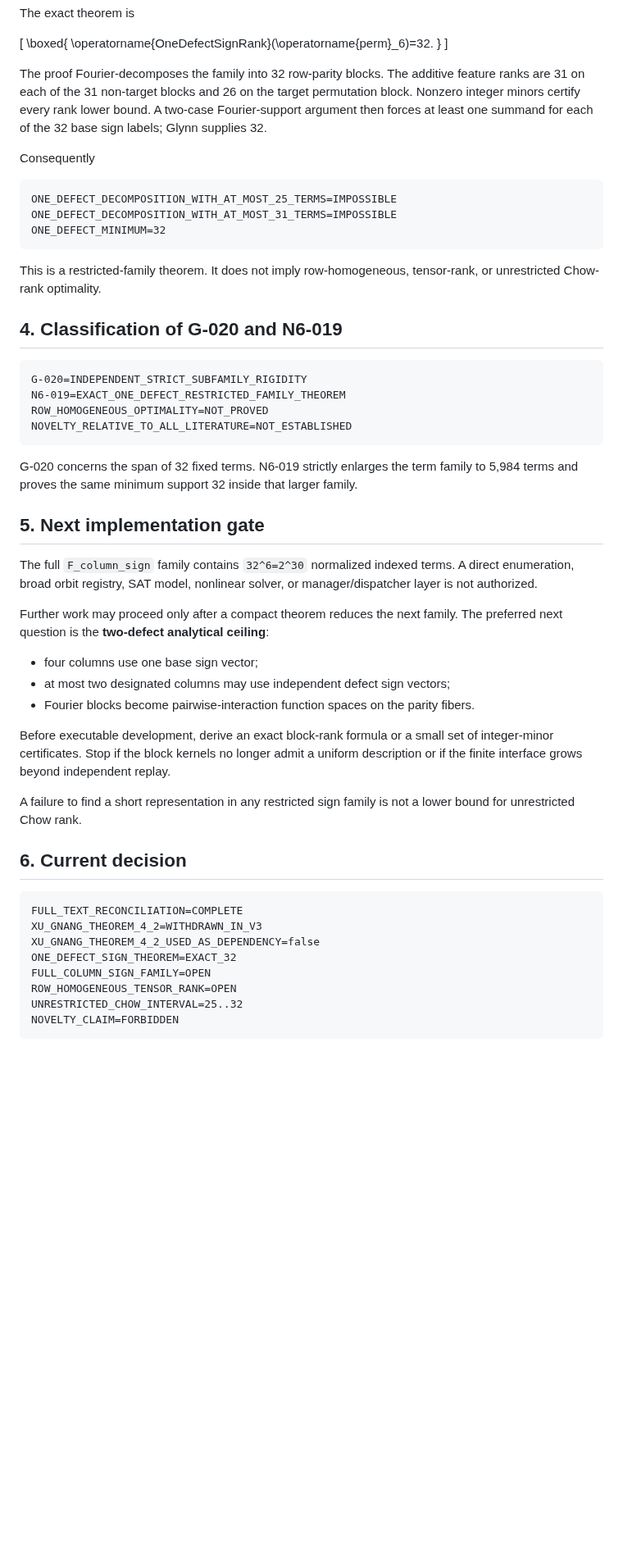
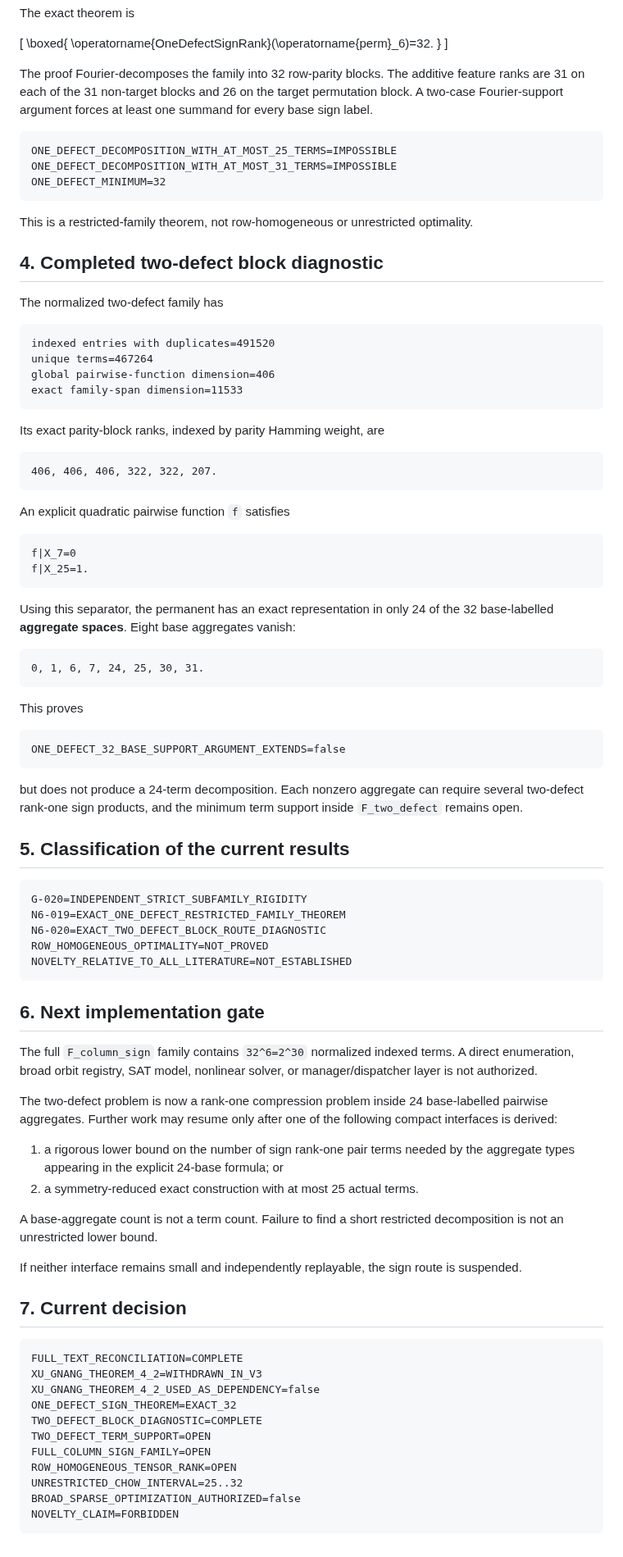
Before and after one commit to 2604714984-prog/permanent-chow-rank-research, a Markdown page: docs/n6_sign_family_literature_gate.md, the part around one of its changes. Shown at 82% size. GitHub-like rendering; blank space fills up the shorter version.

Commit message:
Close the two-defect block diagnostic and suspend broad sign search

````diff
--- a/docs/n6_sign_family_literature_gate.md
+++ b/docs/n6_sign_family_literature_gate.md
@@ -117,11 +120,8 @@ The exact theorem is
 
 The proof Fourier-decomposes the family into 32 row-parity blocks. The additive
 feature ranks are 31 on each of the 31 non-target blocks and 26 on the target
-permutation block. Nonzero integer minors certify every rank lower bound. A
-two-case Fourier-support argument then forces at least one summand for each of
-the 32 base sign labels; Glynn supplies 32.
-
-Consequently
+permutation block. A two-case Fourier-support argument forces at least one
+summand for every base sign label.
 
 ```text
 ONE_DEFECT_DECOMPOSITION_WITH_AT_MOST_25_TERMS=IMPOSSIBLE
@@ -129,53 +129,92 @@ ONE_DEFECT_DECOMPOSITION_WITH_AT_MOST_31_TERMS=IMPOSSIBLE
 ONE_DEFECT_MINIMUM=32
 ```
 
-This is a restricted-family theorem. It does not imply row-homogeneous,
-tensor-rank, or unrestricted Chow-rank optimality.
+This is a restricted-family theorem, not row-homogeneous or unrestricted
+optimality.
 
-## 4. Classification of G-020 and N6-019
+## 4. Completed two-defect block diagnostic
+
+The normalized two-defect family has
+
+```text
+indexed entries with duplicates=491520
+unique terms=467264
+global pairwise-function dimension=406
+exact family-span dimension=11533
+```
+
+Its exact parity-block ranks, indexed by parity Hamming weight, are
+
+```text
+406, 406, 406, 322, 322, 207.
+```
+
+An explicit quadratic pairwise function `f` satisfies
+
+```text
+f|X_7=0
+f|X_25=1.
+```
+
+Using this separator, the permanent has an exact representation in only 24 of
+the 32 base-labelled **aggregate spaces**. Eight base aggregates vanish:
+
+```text
+0, 1, 6, 7, 24, 25, 30, 31.
+```
+
+This proves
+
+```text
+ONE_DEFECT_32_BASE_SUPPORT_ARGUMENT_EXTENDS=false
+```
+
+but does not produce a 24-term decomposition. Each nonzero aggregate can
+require several two-defect rank-one sign products, and the minimum term support
+inside `F_two_defect` remains open.
+
+## 5. Classification of the current results
 
 ```text
 G-020=INDEPENDENT_STRICT_SUBFAMILY_RIGIDITY
 N6-019=EXACT_ONE_DEFECT_RESTRICTED_FAMILY_THEOREM
+N6-020=EXACT_TWO_DEFECT_BLOCK_ROUTE_DIAGNOSTIC
 ROW_HOMOGENEOUS_OPTIMALITY=NOT_PROVED
 NOVELTY_RELATIVE_TO_ALL_LITERATURE=NOT_ESTABLISHED
 ```
 
-G-020 concerns the span of 32 fixed terms. N6-019 strictly enlarges the term
-family to 5,984 terms and proves the same minimum support 32 inside that larger
-family.
-
-## 5. Next implementation gate
+## 6. Next implementation gate
 
 The full `F_column_sign` family contains `32^6=2^30` normalized indexed terms.
 A direct enumeration, broad orbit registry, SAT model, nonlinear solver, or
 manager/dispatcher layer is not authorized.
 
-Further work may proceed only after a compact theorem reduces the next family.
-The preferred next question is the **two-defect analytical ceiling**:
+The two-defect problem is now a rank-one compression problem inside 24
+base-labelled pairwise aggregates. Further work may resume only after one of
+the following compact interfaces is derived:
 
-- four columns use one base sign vector;
-- at most two designated columns may use independent defect sign vectors;
-- Fourier blocks become pairwise-interaction function spaces on the parity
-  fibers.
+1. a rigorous lower bound on the number of sign rank-one pair terms needed by
+   the aggregate types appearing in the explicit 24-base formula; or
+2. a symmetry-reduced exact construction with at most 25 actual terms.
 
-Before executable development, derive an exact block-rank formula or a small
-set of integer-minor certificates. Stop if the block kernels no longer admit a
-uniform description or if the finite interface grows beyond independent
-replay.
+A base-aggregate count is not a term count. Failure to find a short restricted
+decomposition is not an unrestricted lower bound.
 
-A failure to find a short representation in any restricted sign family is not
-a lower bound for unrestricted Chow rank.
+If neither interface remains small and independently replayable, the sign
+route is suspended.
 
-## 6. Current decision
+## 7. Current decision
 
 ```text
 FULL_TEXT_RECONCILIATION=COMPLETE
 XU_GNANG_THEOREM_4_2=WITHDRAWN_IN_V3
 XU_GNANG_THEOREM_4_2_USED_AS_DEPENDENCY=false
 ONE_DEFECT_SIGN_THEOREM=EXACT_32
+TWO_DEFECT_BLOCK_DIAGNOSTIC=COMPLETE
+TWO_DEFECT_TERM_SUPPORT=OPEN
 FULL_COLUMN_SIGN_FAMILY=OPEN
 ROW_HOMOGENEOUS_TENSOR_RANK=OPEN
 UNRESTRICTED_CHOW_INTERVAL=25..32
+BROAD_SPARSE_OPTIMIZATION_AUTHORIZED=false
 NOVELTY_CLAIM=FORBIDDEN
 ```
````
Also changed, not shown: other parts of docs/n6_sign_family_literature_gate.md (+9 -6 lines).
